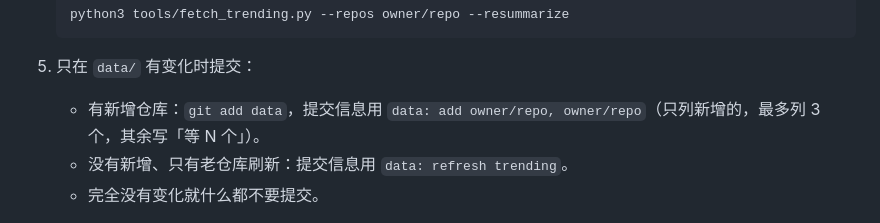
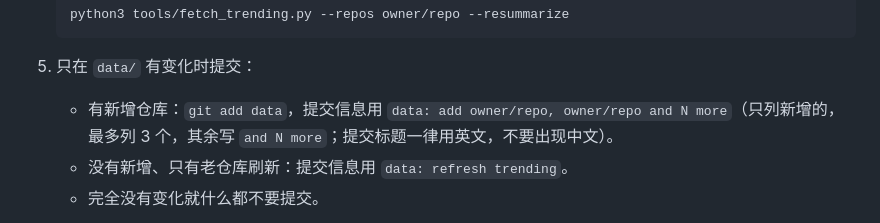
Before and after one commit to tosone/trending, a Markdown page: .github/prompts/update-trending.md, the part around the change. Drawn GitHub-style.

Commit message:
docs: use English titles for data commits
The update-trending prompt now tells pi to write data commit titles as "data: add owner/repo, owner/repo and N more" instead of the old Chinese form, so every commit title stays ASCII.

```diff
--- a/.github/prompts/update-trending.md
+++ b/.github/prompts/update-trending.md
@@ -51,7 +51,7 @@
 
 5. 只在 `data/` 有变化时提交：
 
-   - 有新增仓库：`git add data`，提交信息用 `data: add owner/repo, owner/repo`（只列新增的，最多列 3 个，其余写「等 N 个」）。
+   - 有新增仓库：`git add data`，提交信息用 `data: add owner/repo, owner/repo and N more`（只列新增的，最多列 3 个，其余写 `and N more`；提交标题一律用英文，不要出现中文）。
    - 没有新增、只有老仓库刷新：提交信息用 `data: refresh trending`。
    - 完全没有变化就什么都不要提交。
 
```
